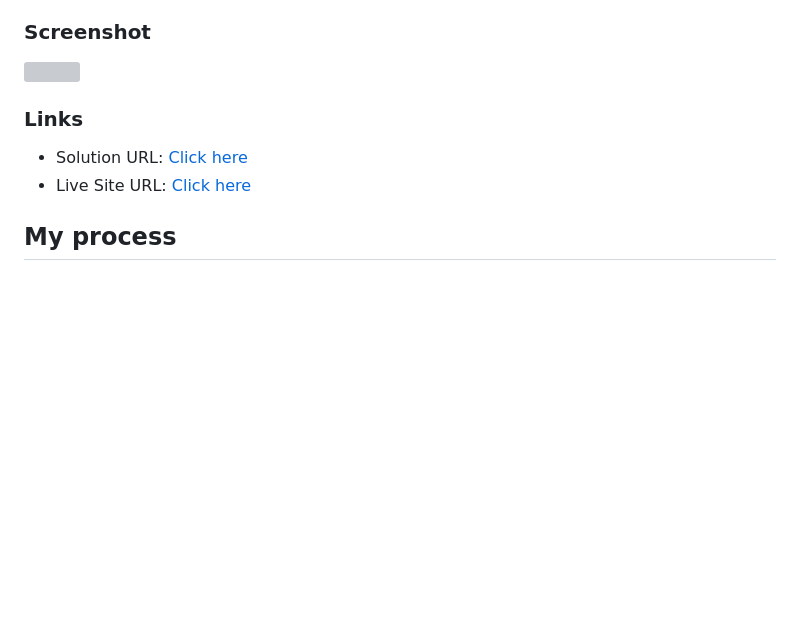
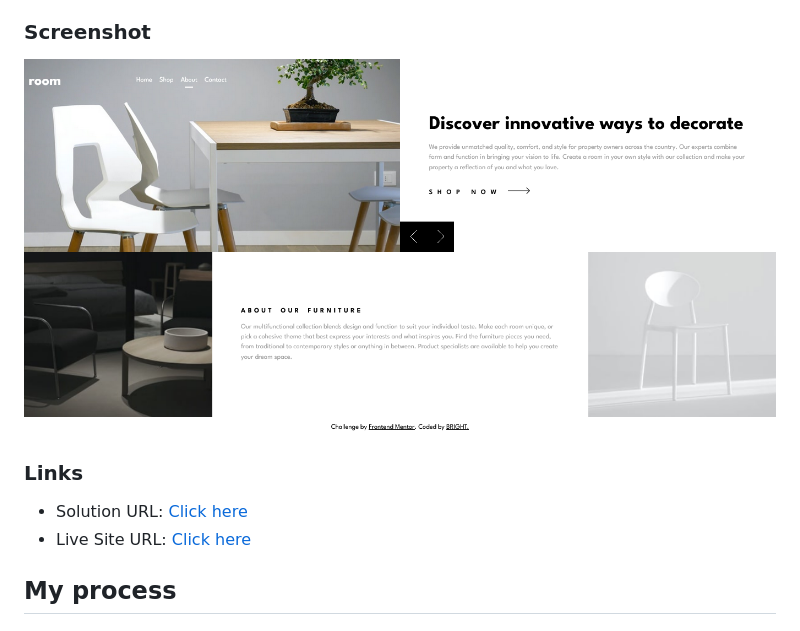
Before and after one commit to Brighties/room-homepage, a Markdown page: README.md, the part around the change printed below. GitHub-like rendering; pictures changed too: images/Screenshot-Room-Homepage.png (added); blank space fills up the shorter version; grey boxes are pictures that could not be loaded.

```diff
--- a/README.md
+++ b/README.md
@@ -26,7 +26,7 @@ Users should be able to:
 
 ### Screenshot
 
-![](./screenshot.jpg)
+![](images/Screenshot-Room-Homepage.png)
 
 ### Links
 
```
Also changed, not shown: other parts of README.md (+1 -1 lines), 1 other file.
